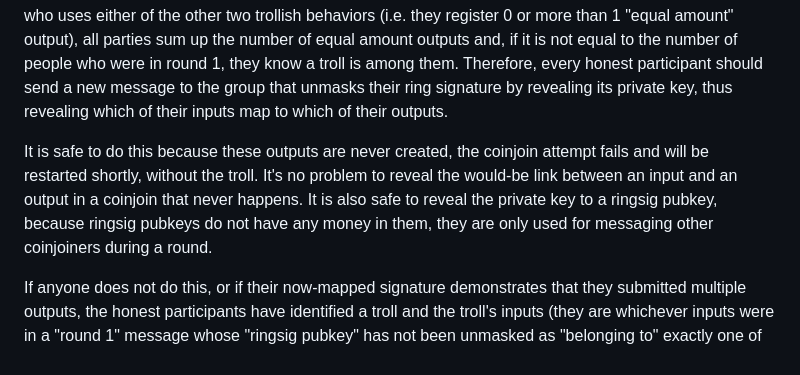
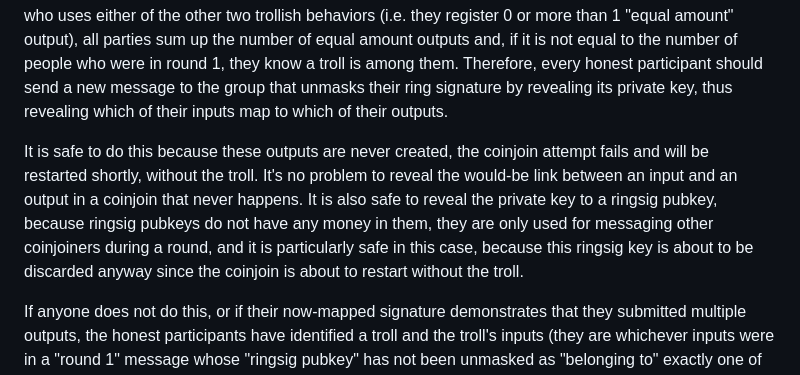
Before and after one commit to supertestnet/coinjoin-workshop, a Markdown page: README.md, the part around the change. Rendered like a GitHub page.

```diff
--- a/README.md
+++ b/README.md
@@ -23,7 +23,7 @@ Suppose in round 1, 100 people register for a coinjoin. If a troll never enters
 
 Suppose a troll did round 1 correctly and is now in round 2. There are three ways a troll can do round 2 incorrectly: not register a valid "equal amount" output, register "too many" equal amount ouputs, or not provide a valid ring signature proving they were in round 1. All honest parties discard messages that lack valid ring signatures, so that part has no effect, it is as if they never sent the message. To detect a troll who uses either of the other two trollish behaviors (i.e. they register 0 or more than 1 "equal amount" output), all parties sum up the number of equal amount outputs and, if it is not equal to the number of people who were in round 1, they know a troll is among them. Therefore, every honest participant should send a new message to the group that unmasks their ring signature by revealing its private key, thus revealing which of their inputs map to which of their outputs.
 
-It is safe to do this because these outputs are never created, the coinjoin attempt fails and will be restarted shortly, without the troll. It's no problem to reveal the would-be link between an input and an output in a coinjoin that never happens. It is also safe to reveal the private key to a ringsig pubkey, because ringsig pubkeys do not have any money in them, they are only used for messaging other coinjoiners during a round.
+It is safe to do this because these outputs are never created, the coinjoin attempt fails and will be restarted shortly, without the troll. It's no problem to reveal the would-be link between an input and an output in a coinjoin that never happens. It is also safe to reveal the private key to a ringsig pubkey, because ringsig pubkeys do not have any money in them, they are only used for messaging other coinjoiners during a round, and it is particularly safe in this case, because this ringsig key is about to be discarded anyway since the coinjoin is about to restart without the troll.
 
 If anyone does not do this, or if their now-mapped signature demonstrates that they submitted multiple outputs, the honest participants have identified a troll and the troll's inputs (they are whichever inputs were in a "round 1" message whose "ringsig pubkey" has not been unmasked as "belonging to" exactly one of the outputs), so they kick that troll's inputs out of the group and restart with the remaining honest people (and with new ring pubkeys -- the users should probably share an ordered list of like a thousand ring pubkeys in round 1 so that they don't have to do a new "round 1" to get everyone's new ring pubkey). Continue this procedure until you enter round 3 or you are the only coinjoiner left, which just means there were no other honest coinjoiners in your group, so try again in the next round.
 
```
